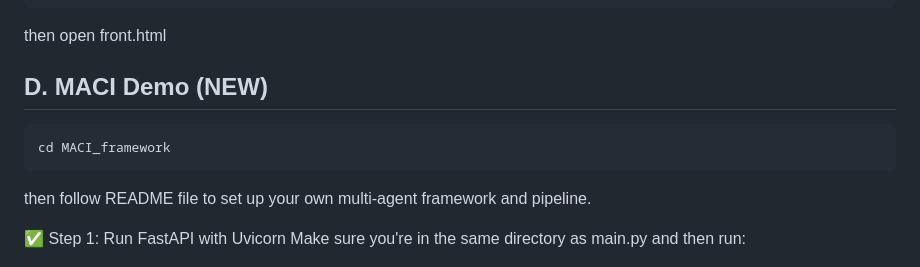
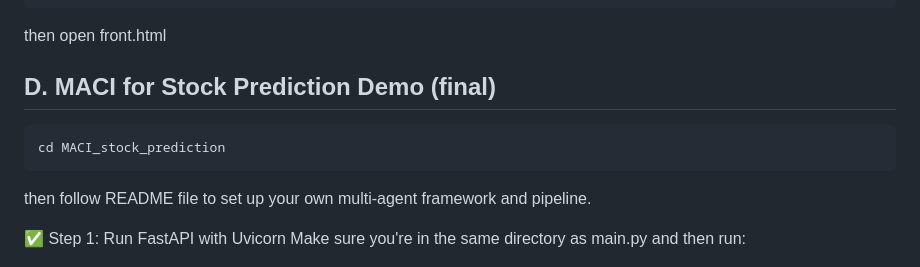
Before and after one commit to genglongling/CS224G-MACI-for-Stock-Prediction, a Markdown page: README.md, the part around the change. Rendered like a GitHub page.

````diff
--- a/README.md
+++ b/README.md
@@ -180,9 +180,9 @@ python3 server.py
 ```
 then open front.html
 
-## D. MACI Demo (NEW)
+## D. MACI for Stock Prediction Demo (final)
 ```sh
-cd MACI_framework
+cd MACI_stock_prediction
 ```
 then follow README file to set up your own multi-agent framework and pipeline.
 
````
